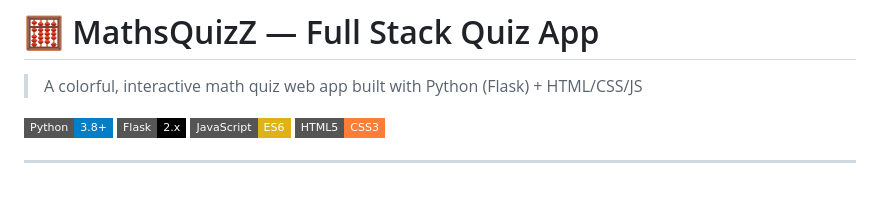
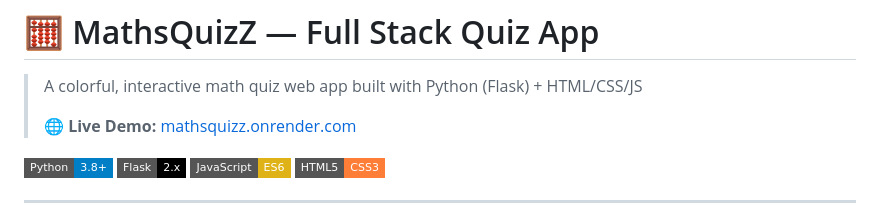
Before and after one commit to Djmoolya20/mathsquizz, a Markdown page: README.md, the part around the change. Drawn GitHub-style; badges without logos; blank space fills up the shorter version.

Commit message:
🌐 Add live demo link

```diff
--- a/README.md
+++ b/README.md
@@ -1,6 +1,8 @@
 # 🧮 MathsQuizZ — Full Stack Quiz App
 
 > A colorful, interactive math quiz web app built with Python (Flask) + HTML/CSS/JS
+>
+> 🌐 **Live Demo:** [mathsquizz.onrender.com](https://mathsquizz.onrender.com)
 
 ![Python](https://img.shields.io/badge/Python-3.8+-blue?style=flat-square&logo=python)
 ![Flask](https://img.shields.io/badge/Flask-2.x-black?style=flat-square&logo=flask)
```
